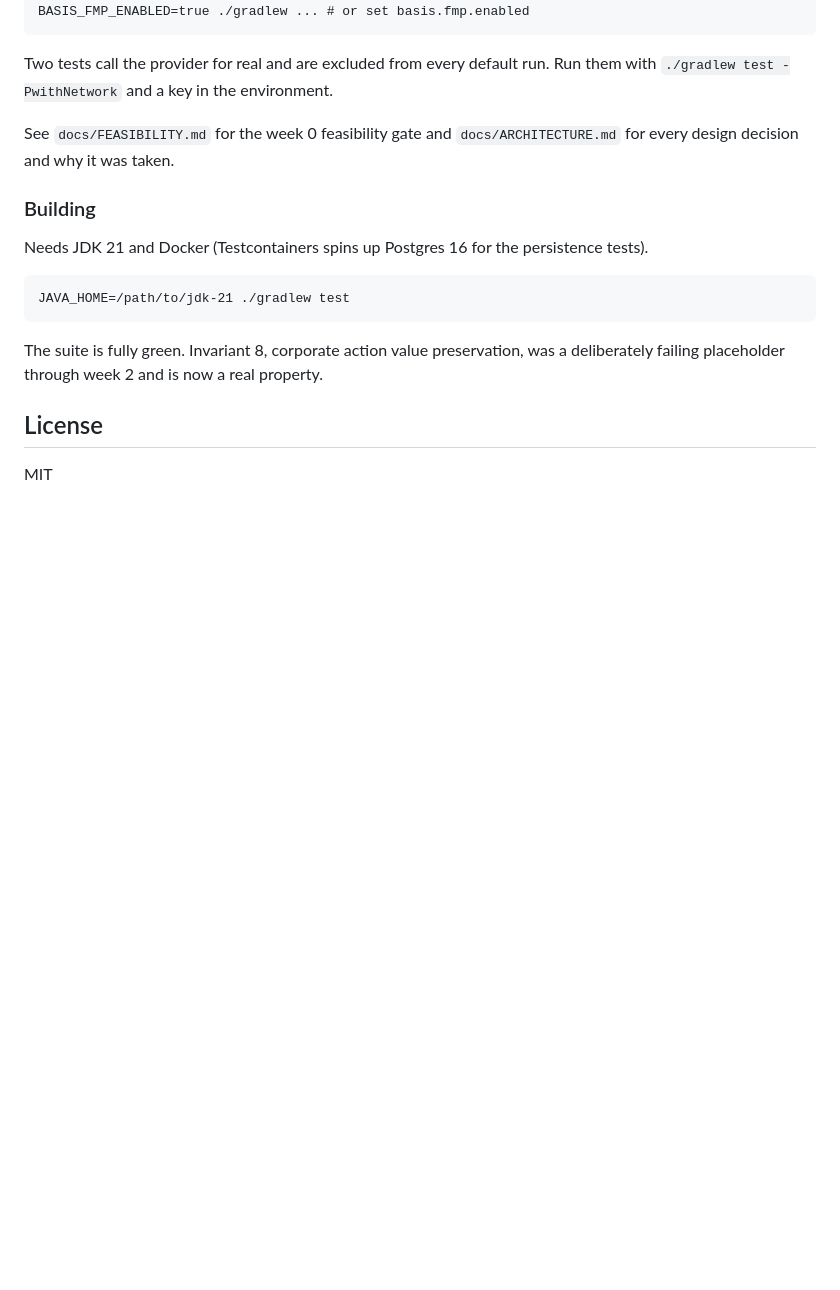
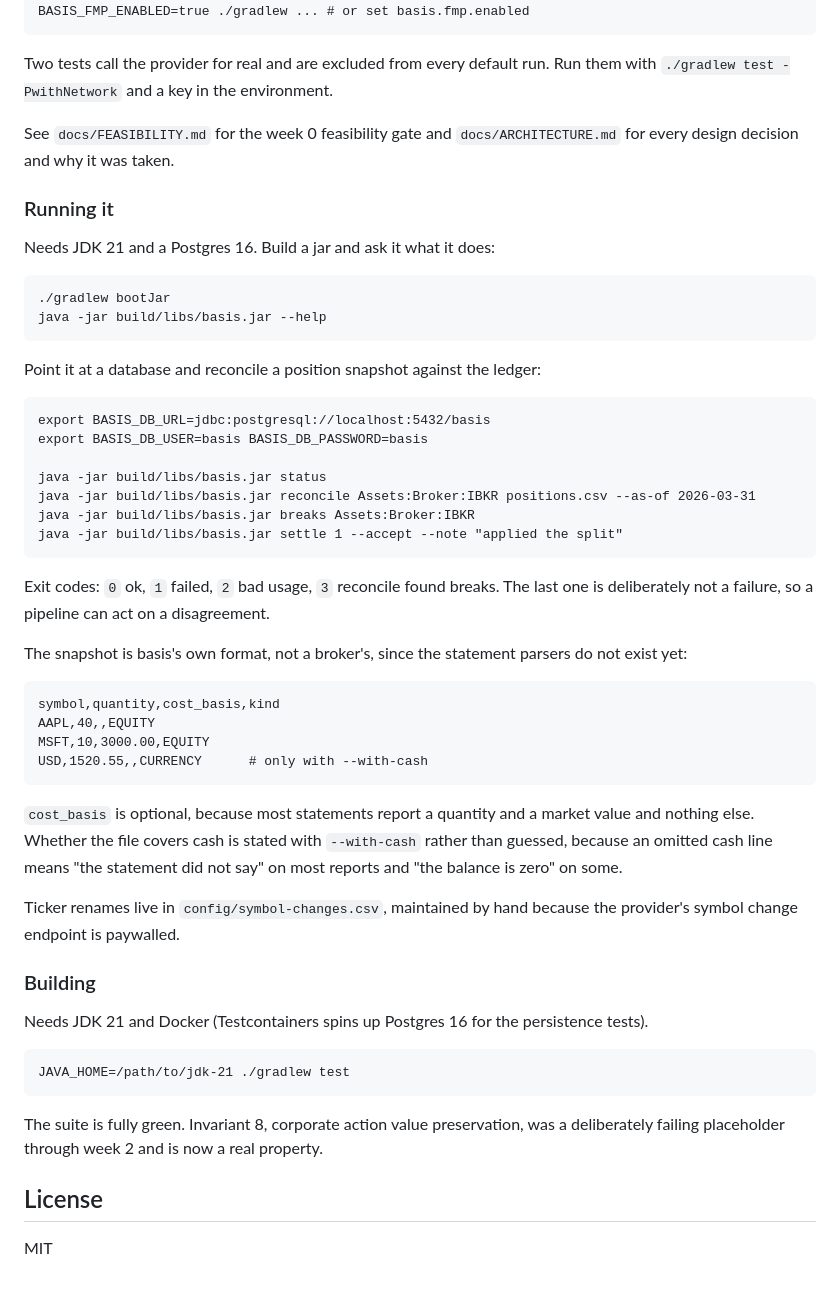
Before and after one commit to lgoyal6/basis, a Markdown page: README.md, the part around the change. Rendered like a GitHub page; blank space fills up the shorter version.

Commit message:
docs: the command line, renames, and what only running it revealed

````diff
--- a/README.md
+++ b/README.md
@@ -68,6 +68,48 @@ them with `./gradlew test -PwithNetwork` and a key in the environment.
 See `docs/FEASIBILITY.md` for the week 0 feasibility gate and
 `docs/ARCHITECTURE.md` for every design decision and why it was taken.
 
+### Running it
+
+Needs JDK 21 and a Postgres 16. Build a jar and ask it what it does:
+
+```
+./gradlew bootJar
+java -jar build/libs/basis.jar --help
+```
+
+Point it at a database and reconcile a position snapshot against the ledger:
+
+```
+export BASIS_DB_URL=jdbc:postgresql://localhost:5432/basis
+export BASIS_DB_USER=basis BASIS_DB_PASSWORD=basis
+
+java -jar build/libs/basis.jar status
+java -jar build/libs/basis.jar reconcile Assets:Broker:IBKR positions.csv --as-of 2026-03-31
+java -jar build/libs/basis.jar breaks Assets:Broker:IBKR
+java -jar build/libs/basis.jar settle 1 --accept --note "applied the split"
+```
+
+Exit codes: `0` ok, `1` failed, `2` bad usage, `3` reconcile found breaks. The last
+one is deliberately not a failure, so a pipeline can act on a disagreement.
+
+The snapshot is basis's own format, not a broker's, since the statement parsers do
+not exist yet:
+
+```
+symbol,quantity,cost_basis,kind
+AAPL,40,,EQUITY
+MSFT,10,3000.00,EQUITY
+USD,1520.55,,CURRENCY      # only with --with-cash
+```
+
+`cost_basis` is optional, because most statements report a quantity and a market
+value and nothing else. Whether the file covers cash is stated with `--with-cash`
+rather than guessed, because an omitted cash line means "the statement did not say"
+on most reports and "the balance is zero" on some.
+
+Ticker renames live in `config/symbol-changes.csv`, maintained by hand because the
+provider's symbol change endpoint is paywalled.
+
 ### Building
 
 Needs JDK 21 and Docker (Testcontainers spins up Postgres 16 for the persistence
````
Also changed, not shown: docs/ARCHITECTURE.md (+79 -0 lines).
